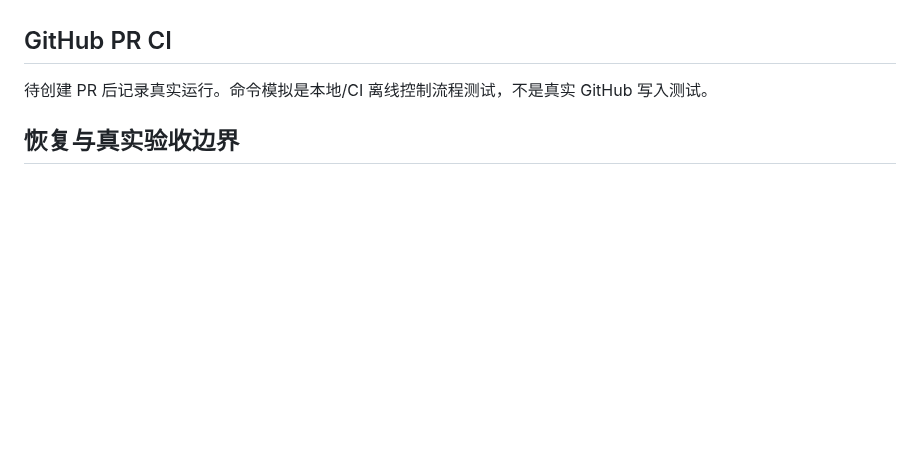
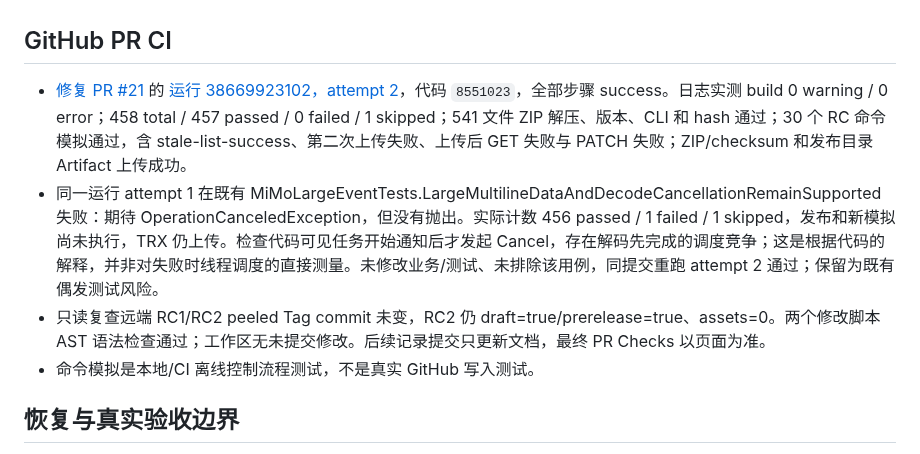
Before and after one commit to 787x/SeleVox, a Markdown page: verification/ReleaseCreateResponseFix.md, the part around the change. Drawn GitHub-style; blank space fills up the shorter version.

Commit message:
Record RC2 create-response fix CI and existing cancellation test flake

```diff
--- a/verification/ReleaseCreateResponseFix.md
+++ b/verification/ReleaseCreateResponseFix.md
@@ -30,7 +30,10 @@ Windows x64 / .NET SDK 10.0.401 / PowerShell 7。
 
 ## GitHub PR CI
 
-待创建 PR 后记录真实运行。命令模拟是本地/CI 离线控制流程测试，不是真实 GitHub 写入测试。
+- [修复 PR #21](https://github.com/787x/SeleVox/pull/21) 的 [运行 38669923102，attempt 2](https://github.com/787x/SeleVox/actions/runs/38669923102/attempts/2)，代码 `8551023`，全部步骤 success。日志实测 build 0 warning / 0 error；458 total / 457 passed / 0 failed / 1 skipped；541 文件 ZIP 解压、版本、CLI 和 hash 通过；30 个 RC 命令模拟通过，含 stale-list-success、第二次上传失败、上传后 GET 失败与 PATCH 失败；ZIP/checksum 和发布目录 Artifact 上传成功。
+- 同一运行 attempt 1 在既有 MiMoLargeEventTests.LargeMultilineDataAndDecodeCancellationRemainSupported 失败：期待 OperationCanceledException，但没有抛出。实际计数 456 passed / 1 failed / 1 skipped，发布和新模拟尚未执行，TRX 仍上传。检查代码可见任务开始通知后才发起 Cancel，存在解码先完成的调度竞争；这是根据代码的解释，并非对失败时线程调度的直接测量。未修改业务/测试、未排除该用例，同提交重跑 attempt 2 通过；保留为既有偶发测试风险。
+- 只读复查远端 RC1/RC2 peeled Tag commit 未变，RC2 仍 draft=true/prerelease=true、assets=0。两个修改脚本 AST 语法检查通过；工作区无未提交修改。后续记录提交只更新文档，最终 PR Checks 以页面为准。
+- 命令模拟是本地/CI 离线控制流程测试，不是真实 GitHub 写入测试。
 
 ## 恢复与真实验收边界
 
```
